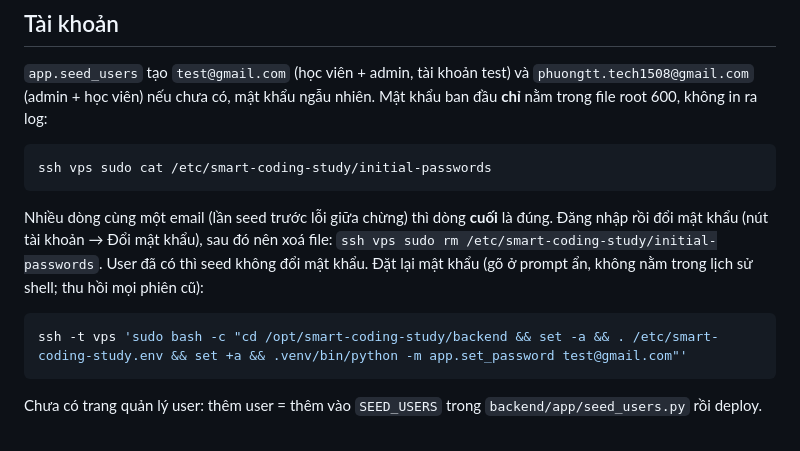
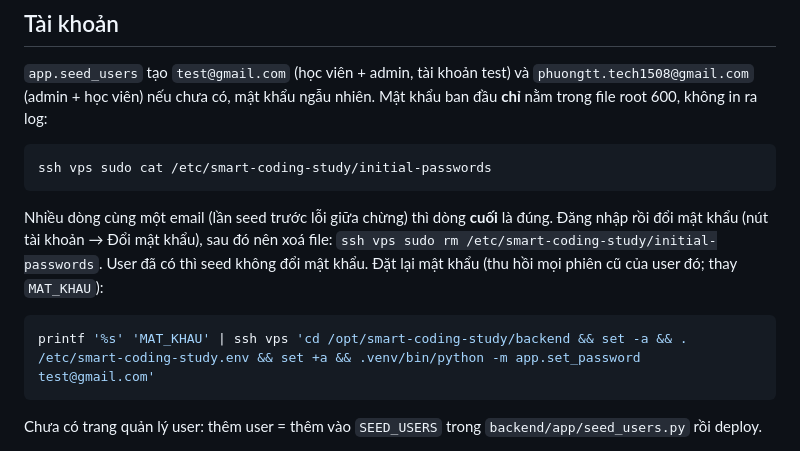
Before and after one commit to thanhphuongasia/ai-power-smart-coding-study, a Markdown page: deploy/README.md, the part around the change. Rendered like a GitHub page.

Commit message:
docs(deploy): set_password via stdin pipe
Co-Authored-By: Claude Opus 5.5 <noreply@anthropic.com>

````diff
--- a/deploy/README.md
+++ b/deploy/README.md
@@ -51,10 +51,10 @@ ssh vps sudo cat /etc/smart-coding-study/initial-passwords
 
 Nhiều dòng cùng một email (lần seed trước lỗi giữa chừng) thì dòng **cuối** là đúng. Đăng nhập rồi đổi mật khẩu (nút tài khoản → Đổi mật khẩu), sau đó nên xoá file:
 `ssh vps sudo rm /etc/smart-coding-study/initial-passwords`. User đã có thì seed không đổi mật khẩu.
-Đặt lại mật khẩu (gõ ở prompt ẩn, không nằm trong lịch sử shell; thu hồi mọi phiên cũ):
+Đặt lại mật khẩu (thu hồi mọi phiên cũ của user đó; thay `MAT_KHAU`):
 
 ```bash
-ssh -t vps 'sudo bash -c "cd /opt/smart-coding-study/backend && set -a && . /etc/smart-coding-study.env && set +a && .venv/bin/python -m app.set_password test@gmail.com"'
+printf '%s' 'MAT_KHAU' | ssh vps 'cd /opt/smart-coding-study/backend && set -a && . /etc/smart-coding-study.env && set +a && .venv/bin/python -m app.set_password test@gmail.com'
 ```
 
 Chưa có trang quản lý user: thêm user = thêm vào `SEED_USERS` trong `backend/app/seed_users.py` rồi deploy.
````
